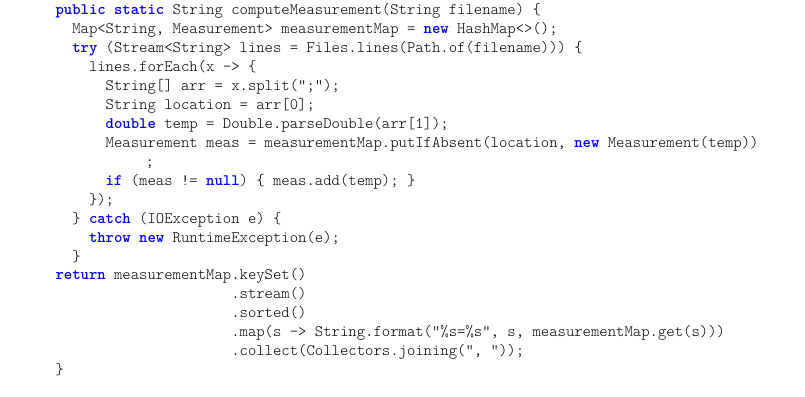
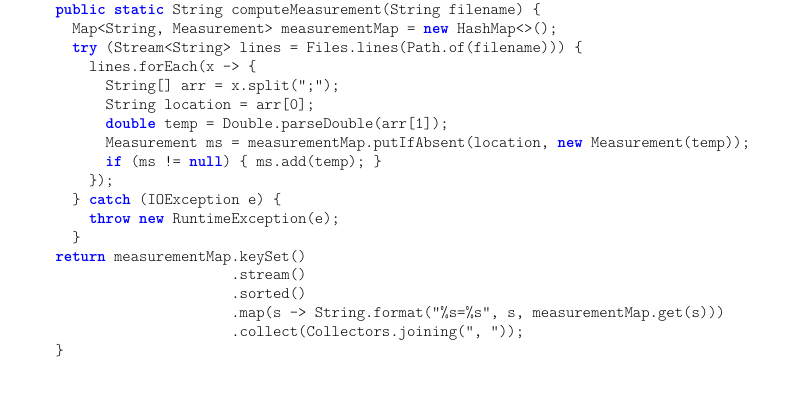
Before and after one commit to joshuacrotts/learning-java, a LaTeX thesis (main.tex, which reads chapter-exceptions-io/chapter-exceptions-io-fileio.tex): part of page 242 of 343, cut so that both start at the same text. The pictures show the PDF file java-book.pdf that the author committed with the source.

Commit message:
Updated a piece of code.

```diff
--- a/chapter-exceptions-io/chapter-exceptions-io-fileio.tex
+++ b/chapter-exceptions-io/chapter-exceptions-io-fileio.tex
@@ -588,8 +588,8 @@ class TemperatureComputer {
         String[] arr = x.split(";");
         String location = arr[0];
         double temp = Double.parseDouble(arr[1]);
-        Measurement meas = measurementMap.putIfAbsent(location, new Measurement(temp));
-        if (meas != null) { meas.add(temp); }
+        Measurement ms = measurementMap.putIfAbsent(location, new Measurement(temp));
+        if (ms != null) { ms.add(temp); }
       });
     } catch (IOException e) {
       throw new RuntimeException(e);
```
Also changed, not shown: java-book.pdf.
